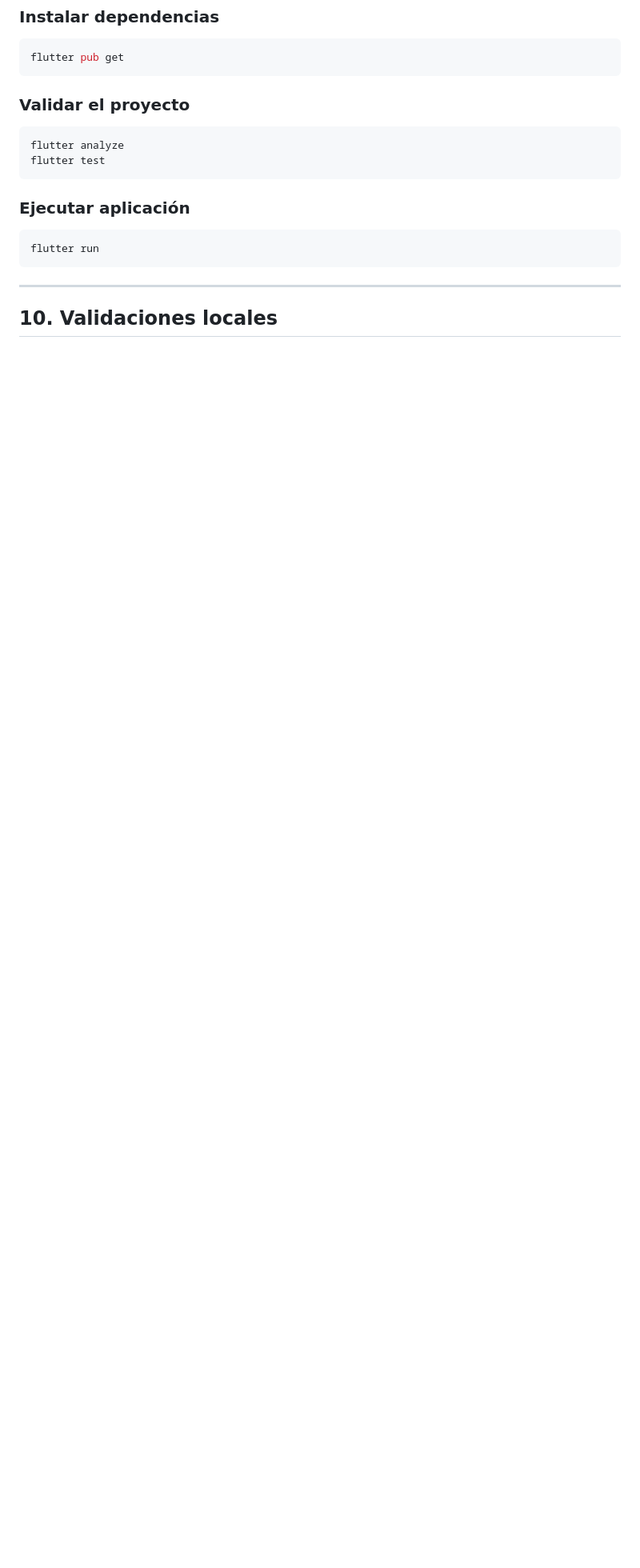
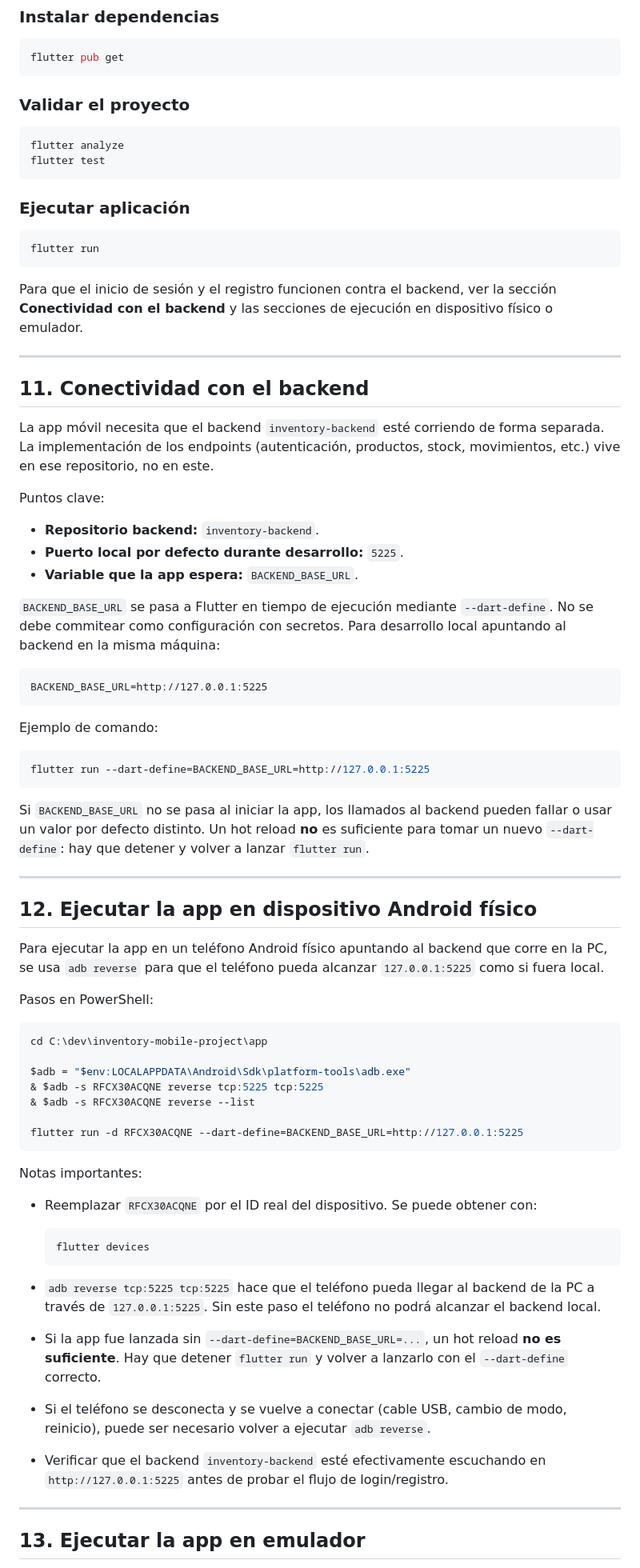
Before and after one commit to DevTeam-DAKFC/inventory-mobile-project, a Markdown page: README.md, the part around one of its changes. Shown at 80% size. Rendered like a GitHub page; blank space fills up the shorter version.

Commit message:
docs: update README for clarity and structure improvements

````diff
--- a/README.md
+++ b/README.md
@@ -292,6 +322,66 @@ flutter test
 flutter run
 ```
 
+Para que el inicio de sesión y el registro funcionen contra el backend, ver la sección **Conectividad con el backend** y las secciones de ejecución en dispositivo físico o emulador.
+
 ---
 
-## 10. Validaciones locales
+## 11. Conectividad con el backend
+
+La app móvil necesita que el backend `inventory-backend` esté corriendo de forma separada. La implementación de los endpoints (autenticación, productos, stock, movimientos, etc.) vive en ese repositorio, no en este.
+
+Puntos clave:
+
+- **Repositorio backend:** `inventory-backend`.
+- **Puerto local por defecto durante desarrollo:** `5225`.
+- **Variable que la app espera:** `BACKEND_BASE_URL`.
+
+`BACKEND_BASE_URL` se pasa a Flutter en tiempo de ejecución mediante `--dart-define`. No se debe commitear como configuración con secretos. Para desarrollo local apuntando al backend en la misma máquina:
+
+```text
+BACKEND_BASE_URL=http://127.0.0.1:5225
+```
+
+Ejemplo de comando:
+
+```powershell
+flutter run --dart-define=BACKEND_BASE_URL=http://127.0.0.1:5225
+```
+
+Si `BACKEND_BASE_URL` no se pasa al iniciar la app, los llamados al backend pueden fallar o usar un valor por defecto distinto. Un hot reload **no** es suficiente para tomar un nuevo `--dart-define`: hay que detener y volver a lanzar `flutter run`.
+
+---
+
+## 12. Ejecutar la app en dispositivo Android físico
+
+Para ejecutar la app en un teléfono Android físico apuntando al backend que corre en la PC, se usa `adb reverse` para que el teléfono pueda alcanzar `127.0.0.1:5225` como si fuera local.
+
+Pasos en PowerShell:
+
+```powershell
+cd C:\dev\inventory-mobile-project\app
+
+$adb = "$env:LOCALAPPDATA\Android\Sdk\platform-tools\adb.exe"
+& $adb -s RFCX30ACQNE reverse tcp:5225 tcp:5225
+& $adb -s RFCX30ACQNE reverse --list
+
+flutter run -d RFCX30ACQNE --dart-define=BACKEND_BASE_URL=http://127.0.0.1:5225
+```
+
+Notas importantes:
+
+- Reemplazar `RFCX30ACQNE` por el ID real del dispositivo. Se puede obtener con:
+
+  ```powershell
+  flutter devices
+  ```
+
+- `adb reverse tcp:5225 tcp:5225` hace que el teléfono pueda llegar al backend de la PC a través de `127.0.0.1:5225`. Sin este paso el teléfono no podrá alcanzar el backend local.
+- Si la app fue lanzada sin `--dart-define=BACKEND_BASE_URL=...`, un hot reload **no es suficiente**. Hay que detener `flutter run` y volver a lanzarlo con el `--dart-define` correcto.
+- Si el teléfono se desconecta y se vuelve a conectar (cable USB, cambio de modo, reinicio), puede ser necesario volver a ejecutar `adb reverse`.
+- Verificar que el backend `inventory-backend` esté efectivamente escuchando en `http://127.0.0.1:5225` antes de probar el flujo de login/registro.
+
+---
+
+## 13. Ejecutar la app en emulador
+
````
Also changed, not shown: other parts of README.md (+89 -128 lines).
